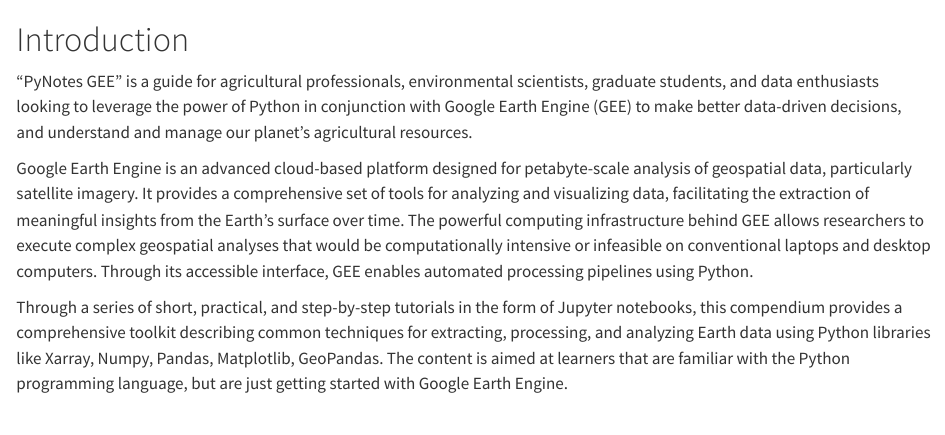
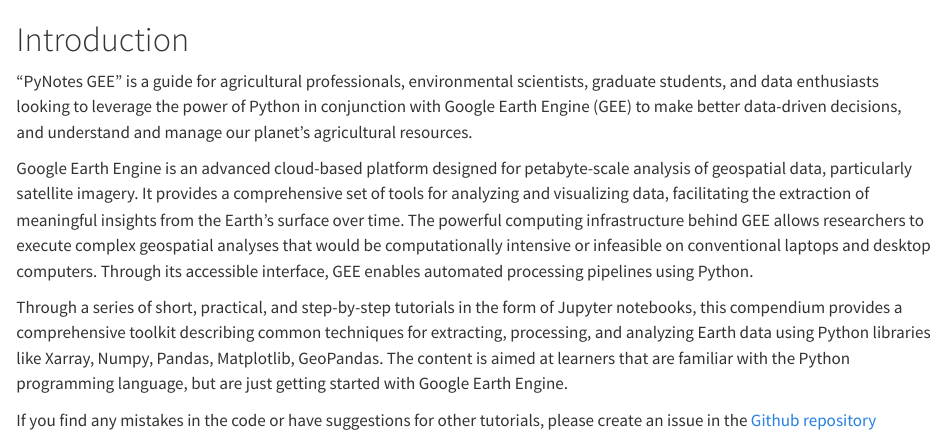
Before and after one commit to soilwater/pynotes-gee, a Quarto document (index.qmd): the page in a window 1100 px wide, from its top. Rendered offline with R 4.5, knitr and Pandoc in place of Quarto, with nearby package versions.

Commit message:
Updated issues link

```diff
--- a/index.qmd
+++ b/index.qmd
@@ -5,3 +5,5 @@
 Google Earth Engine is an advanced cloud-based platform designed for petabyte-scale analysis of geospatial data, particularly satellite imagery. It provides a comprehensive set of tools for analyzing and visualizing data, facilitating the extraction of meaningful insights from the Earth's surface over time. The powerful computing infrastructure behind GEE allows researchers to execute complex geospatial analyses that would be computationally intensive or infeasible on conventional laptops and desktop computers. Through its accessible interface, GEE enables automated processing pipelines using Python.
 
 Through a series of short, practical, and step-by-step tutorials in the form of Jupyter notebooks, this compendium provides a comprehensive toolkit describing common techniques for extracting, processing, and analyzing Earth data using Python libraries like Xarray, Numpy, Pandas, Matplotlib, GeoPandas. The content is aimed at learners that are familiar with the Python programming language, but are just getting started with Google Earth Engine.
+
+If you find any mistakes in the code or have suggestions for other tutorials, please create an issue in the [Github repository](https://github.com/soilwater/pynotes-gee/issues)
```
Also changed, not shown: docs/search.json, 2 other files.
